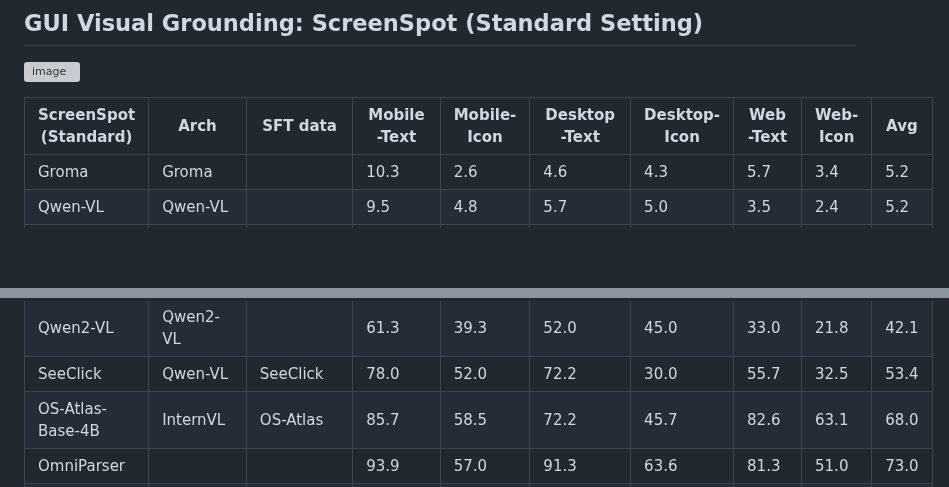
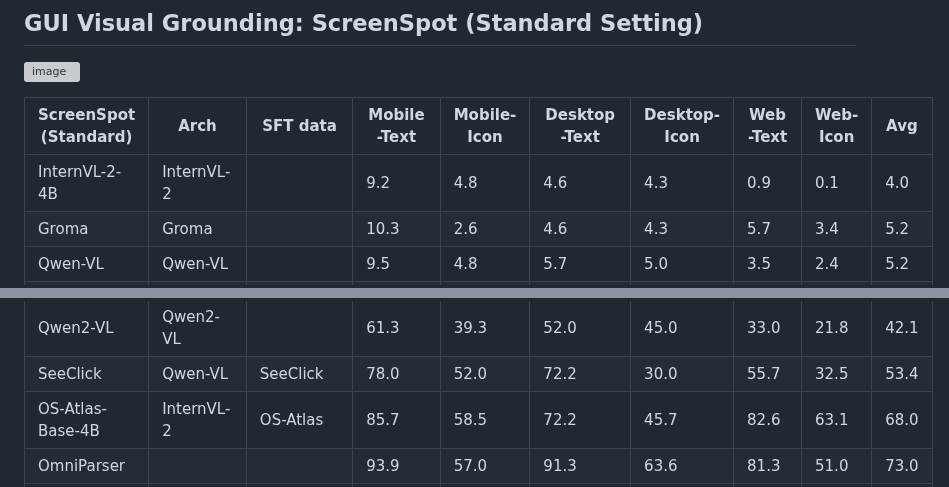
Before and after one commit to OSU-NLP-Group/UGround, a Markdown page: README.md, 2 parts joined by grey strips. Drawn GitHub-style; blank space fills up the shorter version; grey boxes are pictures that could not be loaded.

```diff
--- a/README.md
+++ b/README.md
@@ -66,6 +66,7 @@ This is the official code repository for the project: *Navigating the Digital Wo
 
 | ScreenSpot (Standard)     | Arch             | SFT data         | Mobile-Text | Mobile-Icon | Desktop-Text | Desktop-Icon | Web-Text | Web-Icon | Avg  |
 | ------------------------- | ---------------- | ---------------- | ----------- | ----------- | ------------ | ------------ | -------- | -------- | ---- |
+| InternVL-2-4B             | InternVL-2       |                  | 9.2         | 4.8         | 4.6          | 4.3          | 0.9      | 0.1      | 4.0  |
 | Groma                     | Groma            |                  | 10.3        | 2.6         | 4.6          | 4.3          | 5.7      | 3.4      | 5.2  |
 | Qwen-VL                   | Qwen-VL          |                  | 9.5         | 4.8         | 5.7          | 5.0          | 3.5      | 2.4      | 5.2  |
 | MiniGPT-v2                | MiniGPT-v2       |                  | 8.4         | 6.6         | 6.2          | 2.9          | 6.5      | 3.4      | 5.7  |
@@ -75,7 +76,7 @@ This is the official code repository for the project: *Navigating the Digital Wo
 | Qwen-GUI                  | Qwen-VL          | GUICourse        | 52.4        | 10.9        | 45.9         | 5.7          | 43.0     | 13.6     | 28.6 |
 | Qwen2-VL                  | Qwen2-VL         |                  | 61.3        | 39.3        | 52.0         | 45.0         | 33.0     | 21.8     | 42.1 |
 | SeeClick                  | Qwen-VL          | SeeClick         | 78.0        | 52.0        | 72.2         | 30.0         | 55.7     | 32.5     | 53.4 |
-| OS-Atlas-Base-4B          | InternVL         | OS-Atlas         | 85.7        | 58.5        | 72.2         | 45.7         | 82.6     | 63.1     | 68.0 |
+| OS-Atlas-Base-4B          | InternVL-2       | OS-Atlas         | 85.7        | 58.5        | 72.2         | 45.7         | 82.6     | 63.1     | 68.0 |
 | OmniParser                |                  |                  | 93.9        | 57.0        | 91.3         | 63.6         | 81.3     | 51.0     | 73.0 |
 | UGround-V1                | LLaVA-UGround-V1 | UGround-V1       | 82.8        | 60.3        | 82.5         | 63.6         | 80.4     | 70.4     | 73.3 |
 | Iris                      | Iris             | SeeClick         | 85.3        | 64.2        | 86.7         | 57.5         | 82.6     | 71.2     | 74.6 |
```
